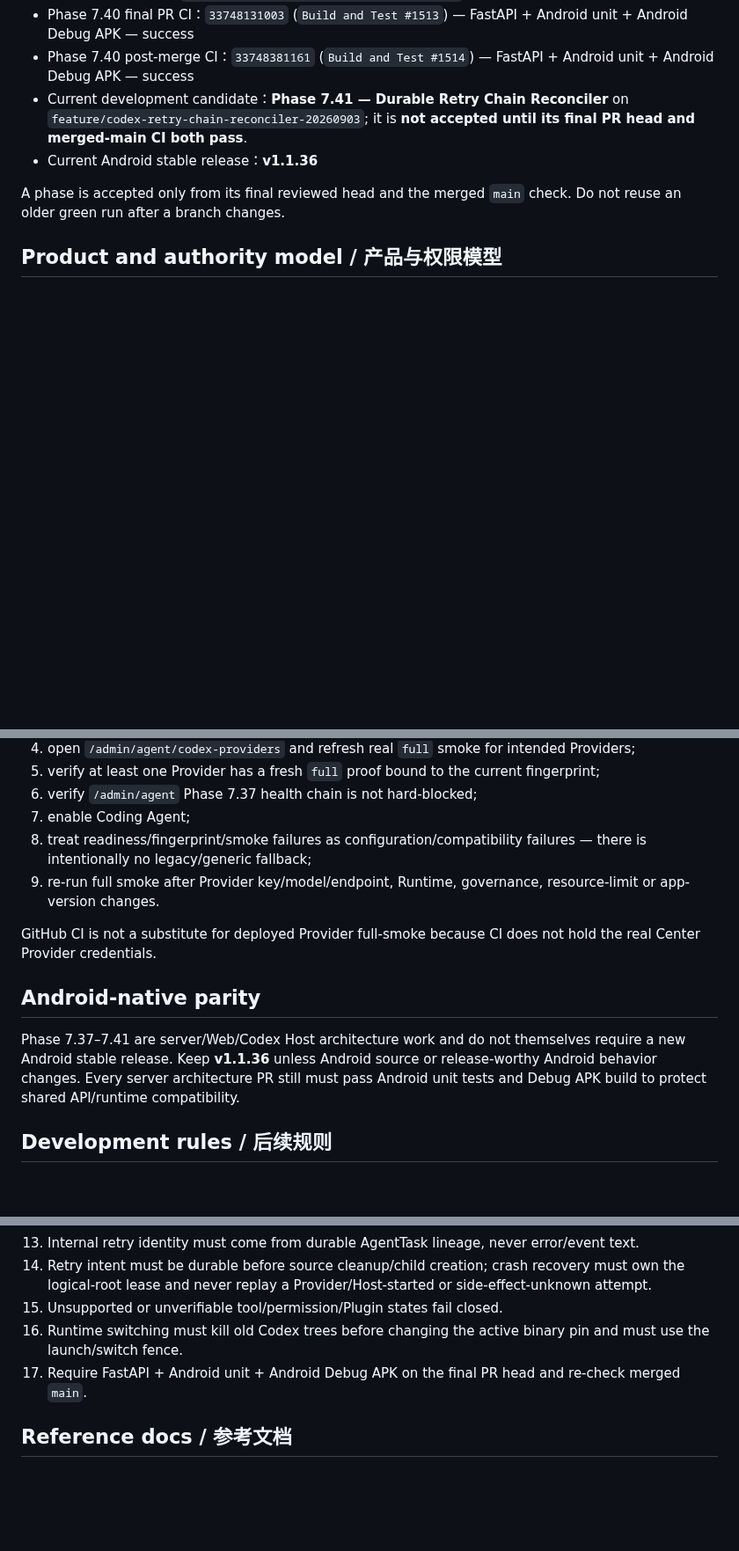
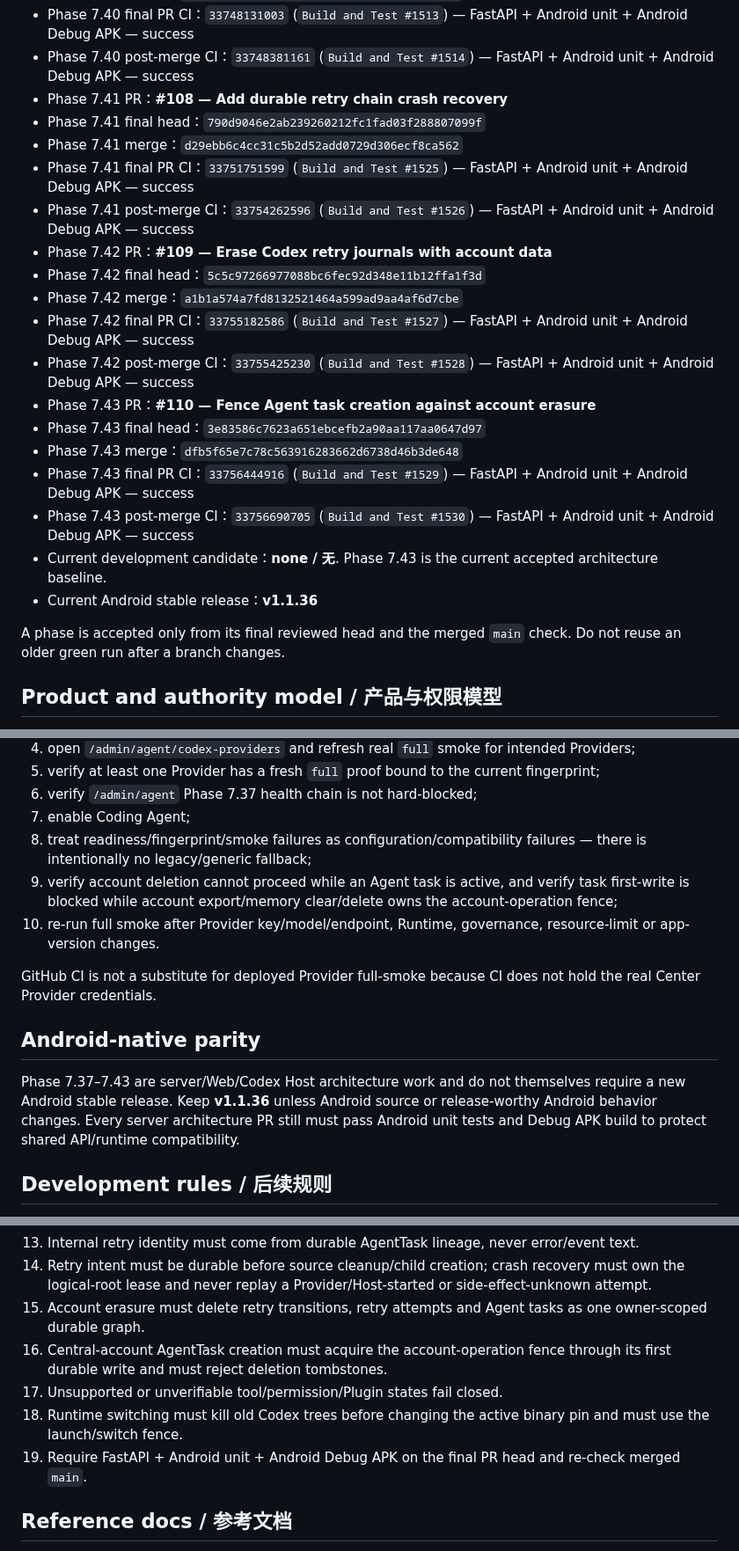
Before and after one commit to b8vipvip/fdex, a Markdown page: CURRENT_STATUS.md, 3 parts joined by grey strips. Shown at 88% size. Rendered like a GitHub page; blank space fills up the shorter version.

```diff
--- a/CURRENT_STATUS.md
+++ b/CURRENT_STATUS.md
@@ -27,7 +27,22 @@ Last updated / 最后更新：2026-09-03
 - Phase 7.40 merge：`6b5bd8fec5e4f0f3b6882f0c3e821f03b82b835b`
 - Phase 7.40 final PR CI：`33748131003` (`Build and Test #1513`) — FastAPI + Android unit + Android Debug APK — success
 - Phase 7.40 post-merge CI：`33748381161` (`Build and Test #1514`) — FastAPI + Android unit + Android Debug APK — success
-- Current development candidate：**Phase 7.41 — Durable Retry Chain Reconciler** on `feature/codex-retry-chain-reconciler-20260903`; it is **not accepted until its final PR head and merged-main CI both pass**.
+- Phase 7.41 PR：**#108 — Add durable retry chain crash recovery**
+- Phase 7.41 final head：`790d9046e2ab239260212fc1fad03f288807099f`
+- Phase 7.41 merge：`d29ebb6c4cc31c5b2d52add0729d306ecf8ca562`
+- Phase 7.41 final PR CI：`33751751599` (`Build and Test #1525`) — FastAPI + Android unit + Android Debug APK — success
+- Phase 7.41 post-merge CI：`33754262596` (`Build and Test #1526`) — FastAPI + Android unit + Android Debug APK — success
+- Phase 7.42 PR：**#109 — Erase Codex retry journals with account data**
+- Phase 7.42 final head：`5c5c97266977088bc6fec92d348e11b12ffa1f3d`
+- Phase 7.42 merge：`a1b1a574a7fd8132521464a599ad9aa4af6d7cbe`
+- Phase 7.42 final PR CI：`33755182586` (`Build and Test #1527`) — FastAPI + Android unit + Android Debug APK — success
+- Phase 7.42 post-merge CI：`33755425230` (`Build and Test #1528`) — FastAPI + Android unit + Android Debug APK — success
+- Phase 7.43 PR：**#110 — Fence Agent task creation against account erasure**
+- Phase 7.43 final head：`3e83586c7623a651ebcefb2a90aa117aa0647d97`
+- Phase 7.43 merge：`dfb5f65e7c78c563916283662d6738d46b3de648`
+- Phase 7.43 final PR CI：`33756444916` (`Build and Test #1529`) — FastAPI + Android unit + Android Debug APK — success
+- Phase 7.43 post-merge CI：`33756690705` (`Build and Test #1530`) — FastAPI + Android unit + Android Debug APK — success
+- Current development candidate：**none / 无**. Phase 7.43 is the current accepted architecture baseline.
 - Current Android stable release：**v1.1.36**
 
 A phase is accepted only from its final reviewed head and the merged `main` check. Do not reuse an older green run after a branch changes.
@@ -255,13 +294,14 @@ For the accepted Phase 7.40 baseline:
 6. verify `/admin/agent` Phase 7.37 health chain is not hard-blocked;
 7. enable Coding Agent;
 8. treat readiness/fingerprint/smoke failures as configuration/compatibility failures — there is intentionally no legacy/generic fallback;
-9. re-run full smoke after Provider key/model/endpoint, Runtime, governance, resource-limit or app-version changes.
+9. verify account deletion cannot proceed while an Agent task is active, and verify task first-write is blocked while account export/memory clear/delete owns the account-operation fence;
+10. re-run full smoke after Provider key/model/endpoint, Runtime, governance, resource-limit or app-version changes.
 
 GitHub CI is not a substitute for deployed Provider full-smoke because CI does not hold the real Center Provider credentials.
 
 ## Android-native parity
 
-Phase 7.37–7.41 are server/Web/Codex Host architecture work and do not themselves require a new Android stable release. Keep **v1.1.36** unless Android source or release-worthy Android behavior changes. Every server architecture PR still must pass Android unit tests and Debug APK build to protect shared API/runtime compatibility.
+Phase 7.37–7.43 are server/Web/Codex Host architecture work and do not themselves require a new Android stable release. Keep **v1.1.36** unless Android source or release-worthy Android behavior changes. Every server architecture PR still must pass Android unit tests and Debug APK build to protect shared API/runtime compatibility.
 
 ## Development rules / 后续规则
 
@@ -279,9 +319,11 @@ Phase 7.37–7.41 are server/Web/Codex Host architecture work and do not themsel
 12. Automatic recovery must use structured health evidence, a bounded budget and a new task/worktree/Host boundary.
 13. Internal retry identity must come from durable AgentTask lineage, never error/event text.
 14. Retry intent must be durable before source cleanup/child creation; crash recovery must own the logical-root lease and never replay a Provider/Host-started or side-effect-unknown attempt.
-15. Unsupported or unverifiable tool/permission/Plugin states fail closed.
-16. Runtime switching must kill old Codex trees before changing the active binary pin and must use the launch/switch fence.
-17. Require FastAPI + Android unit + Android Debug APK on the final PR head and re-check merged `main`.
+15. Account erasure must delete retry transitions, retry attempts and Agent tasks as one owner-scoped durable graph.
+16. Central-account AgentTask creation must acquire the account-operation fence through its first durable write and must reject deletion tombstones.
+17. Unsupported or unverifiable tool/permission/Plugin states fail closed.
+18. Runtime switching must kill old Codex trees before changing the active binary pin and must use the launch/switch fence.
+19. Require FastAPI + Android unit + Android Debug APK on the final PR head and re-check merged `main`.
 
 ## Reference docs / 参考文档
 
```
Also changed, not shown: other parts of CURRENT_STATUS.md (+45 -18 lines).
